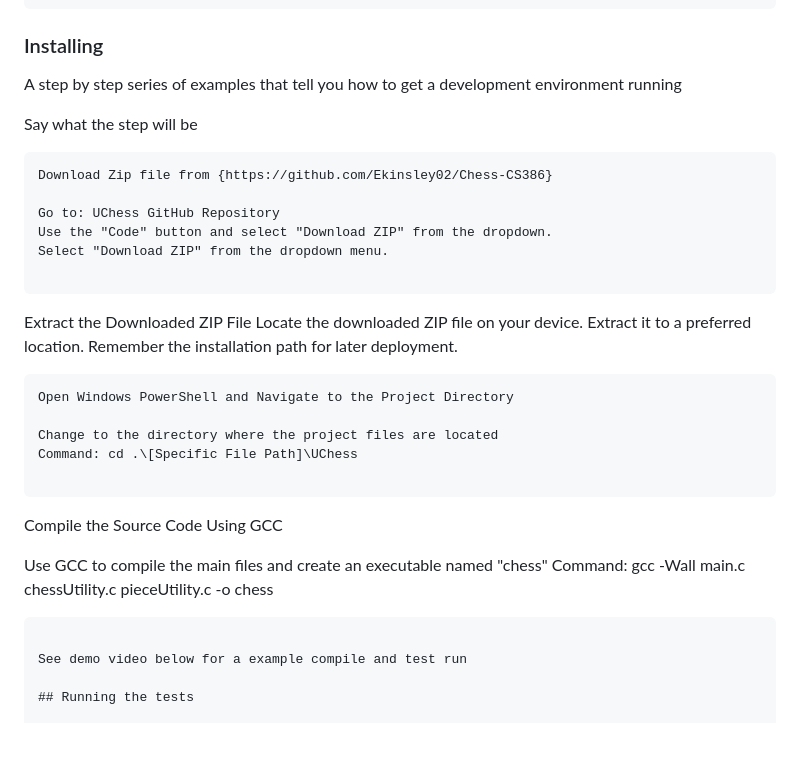
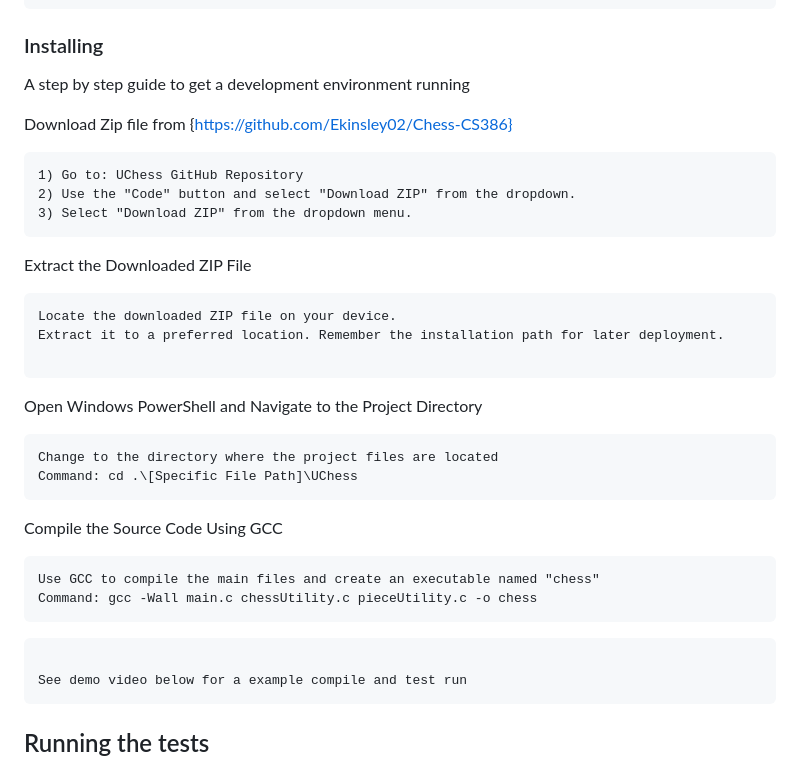
Before and after one commit to Ekinsley02/Chess-CS386, a Markdown page: README.md, the part around one of its changes. Rendered like a GitHub page; blank space fills up the shorter version.

````diff
--- a/README.md
+++ b/README.md
@@ -26,37 +26,37 @@ Powershell or a similar terminal for running commands
 
 ### Installing
 
-A step by step series of examples that tell you how to get a development environment running
+A step by step guide to get a development environment running
 
-Say what the step will be
+Download Zip file from {https://github.com/Ekinsley02/Chess-CS386}
 
 ```
-Download Zip file from {https://github.com/Ekinsley02/Chess-CS386}
+1) Go to: UChess GitHub Repository
+2) Use the "Code" button and select "Download ZIP" from the dropdown.
+3) Select "Download ZIP" from the dropdown menu.
+```
 
-Go to: UChess GitHub Repository
-Use the "Code" button and select "Download ZIP" from the dropdown.
-Select "Download ZIP" from the dropdown menu.
-
+Extract the Downloaded ZIP File
 ```
-Extract the Downloaded ZIP File
 Locate the downloaded ZIP file on your device.
 Extract it to a preferred location. Remember the installation path for later deployment.
 
 ```
 Open Windows PowerShell and Navigate to the Project Directory
-
+```
 Change to the directory where the project files are located
 Command: cd .\[Specific File Path]\UChess
+```
 
+Compile the Source Code Using GCC
 ```
-Compile the Source Code Using GCC
-
 Use GCC to compile the main files and create an executable named "chess"
 Command: gcc -Wall main.c chessUtility.c pieceUtility.c -o chess
-
+```
 ```
 
 See demo video below for a example compile and test run
+```
 
 ## Running the tests
 
````
Also changed, not shown: other parts of README.md (+3 -3 lines).
